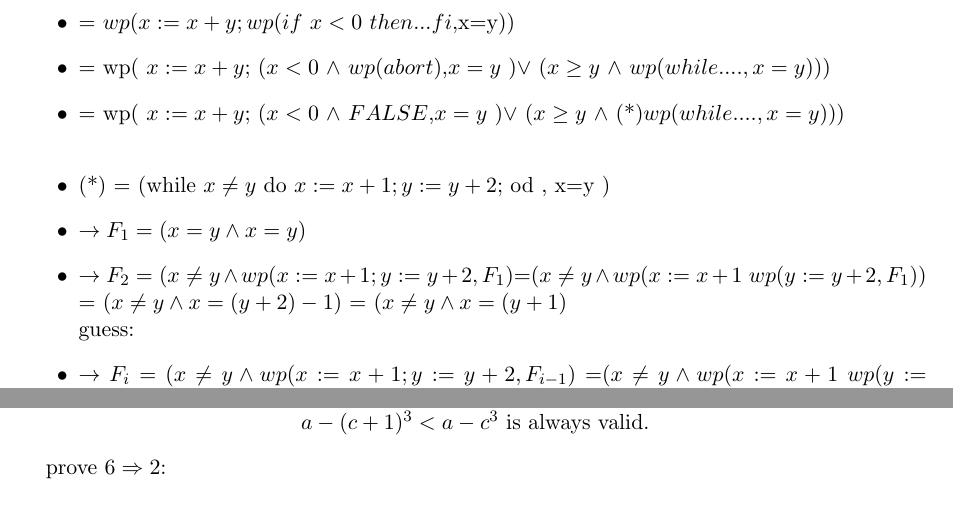
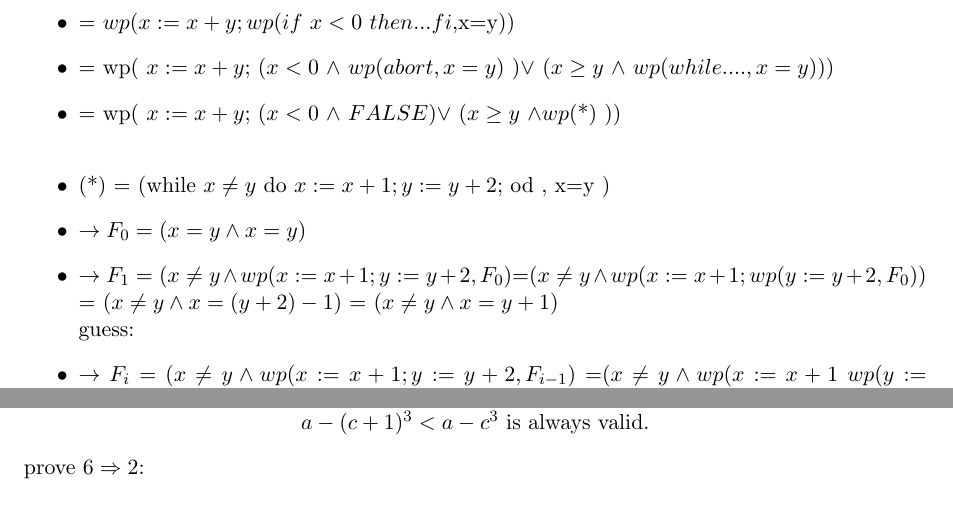
Before and after one commit to hglanzer/FMI, a LaTeX problem sheet (abgabe3/fvsw-exercises.tex): two parts of pages 4 and 11 of 12, joined at a grey line, cut so that both start at the same text. Compiled offline with pdfLaTeX.

Commit message:
beispiel 3 kleine fehler ausgebessert

```diff
--- a/abgabe3/fvsw-exercises.tex
+++ b/abgabe3/fvsw-exercises.tex
@@ -251,13 +251,13 @@ $Wp(p,S_{out})p(S_{out})$
 
 \item $wp( x:=x+y;if$ $ x < 0$ $then$ $ abort; else $ $ while$ $ x \neq y$ $ do$ $ x:=x+1; y:=y+2; od $ $ fi  , $x=y$ ) $
 \item = $wp( x:=x+y; wp (if$ $ x < 0$ $then ... fi  , $x=y$ )) $
-\item = wp( $x:=x+y$; ($ x < 0 $ $ \land $ $wp(abort)$,$x=y$ )$\lor$ ($x \geq y $ $\land$ $wp(while...., x =y)$)$) $
-\item = wp( $x:=x+y$; ($ x < 0 $ $ \land $ $FALSE$,$x=y$ )$\lor$ ($x \geq y $ $\land$ (*)$wp(while...., x =y)$)$) $
+\item = wp( $x:=x+y$; ($ x < 0 $ $ \land $ $wp(abort, x=y)$ )$\lor$ ($x \geq y $ $\land$ $wp(while...., x =y)$)$) $
+\item = wp( $x:=x+y$; ($ x < 0 $ $ \land $ $FALSE$)$\lor$ ($x \geq y $ $\land wp$(*) )$)$
 \\
 \item (*) = (while $ x \neq y$  do $ x:=x+1; y:=y+2;$ od , x=y )
-\item $\rightarrow F_1 = (x=y \land x=y)$
-\item $\rightarrow F_2 = (x \neq y \land wp(x:=x+1 ; y:=y+2 , F_1)$=$(x \neq y \land wp(x:=x+1 $ $ wp( y:=y+2 , F_1))$ \\
-=  $(x \neq y \land x= (y+2)-1 )$ =   $(x \neq y \land x= (y+1 )$
+\item $\rightarrow F_0 = (x=y \land x=y)$
+\item $\rightarrow F_1 = (x \neq y \land wp(x:=x+1 ; y:=y+2 , F_0)$=$(x \neq y \land wp(x:=x+1; wp( y:=y+2 , F_0))$ \\
+=  $(x \neq y \land x= (y+2)-1 )$ =   $(x \neq y \land x = y+1 )$
 \\
 guess:
 \item $\rightarrow F_i = (x \neq y \land wp(x:=x+1 ; y:=y+2 ,  F_{i-1})$ =$(x \neq y \land wp(x:=x+1 $ $ wp( y:=y+2 , F_{i-1}))$ \\
```
Also changed, not shown: abgabe3/fvsw-exercises.tex (5 more changed lines).
